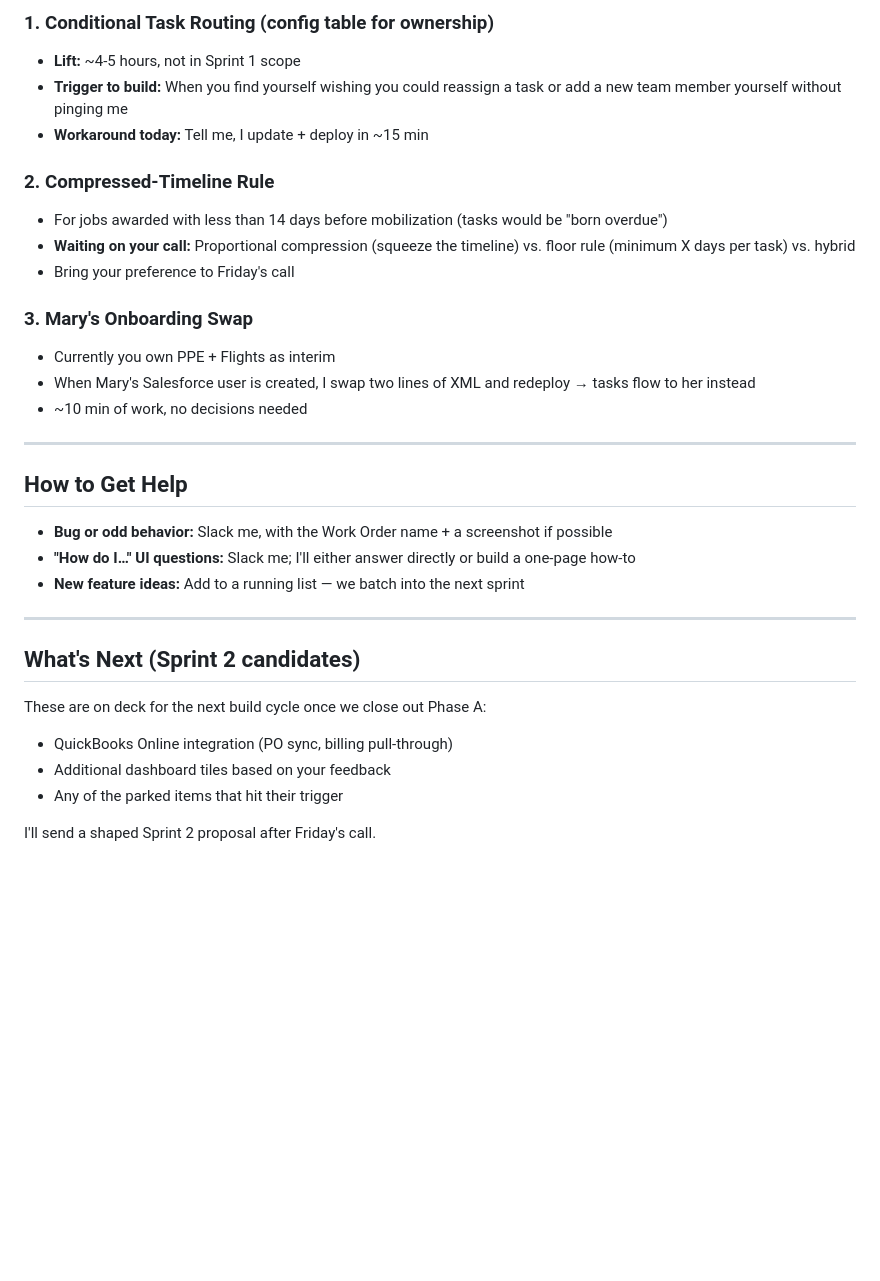
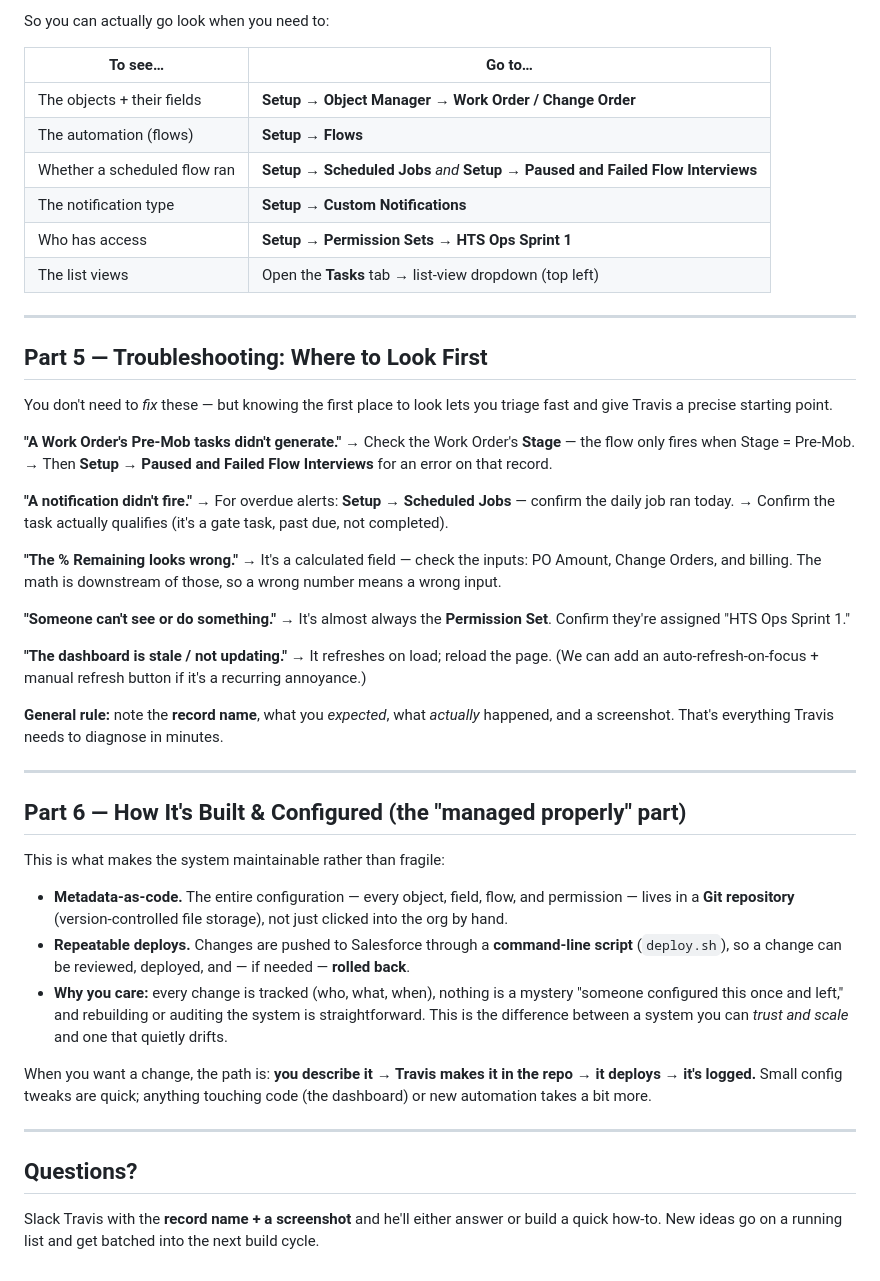
Before and after one commit to travi-trav3/HTS-salesforce-cli, a Markdown page: BUILD_MAP_FOR_AMANDA.md, the part around one of its changes. GitHub-like rendering; blank space fills up the shorter version.

```diff
--- a/BUILD_MAP_FOR_AMANDA.md
+++ b/BUILD_MAP_FOR_AMANDA.md
@@ -71,35 +73,54 @@ These came directly from your feedback email. All four are built — deploying t
 
-### 1. Conditional Task Routing (config table for ownership)
-- **Lift:** ~4-5 hours, not in Sprint 1 scope
-- **Trigger to build:** When you find yourself wishing you could reassign a task or add a new team member yourself without pinging me
-- **Workaround today:** Tell me, I update + deploy in ~15 min
+So you can actually go look when you need to:
 
-### 2. Compressed-Timeline Rule
-- For jobs awarded with less than 14 days before mobilization (tasks would be "born overdue")
-- **Waiting on your call:** Proportional compression (squeeze the timeline) vs. floor rule (minimum X days per task) vs. hybrid
-- Bring your preference to Friday's call
-
-### 3. Mary's Onboarding Swap
-- Currently you own PPE + Flights as interim
-- When Mary's Salesforce user is created, I swap two lines of XML and redeploy → tasks flow to her instead
-- ~10 min of work, no decisions needed
+| To see… | Go to… |
+|---|---|
+| The objects + their fields | **Setup → Object Manager → Work Order / Change Order** |
+| The automation (flows) | **Setup → Flows** |
+| Whether a scheduled flow ran | **Setup → Scheduled Jobs** *and* **Setup → Paused and Failed Flow Interviews** |
+| The notification type | **Setup → Custom Notifications** |
+| Who has access | **Setup → Permission Sets → HTS Ops Sprint 1** |
+| The list views | Open the **Tasks** tab → list-view dropdown (top left) |
 
 ---
 
-## How to Get Help
+## Part 5 — Troubleshooting: Where to Look First
 
-- **Bug or odd behavior:** Slack me, with the Work Order name + a screenshot if possible
-- **"How do I…" UI questions:** Slack me; I'll either answer directly or build a one-page how-to
-- **New feature ideas:** Add to a running list — we batch into the next sprint
+You don't need to *fix* these — but knowing the first place to look lets you triage fast and give Travis a precise starting point.
+
+**"A Work Order's Pre-Mob tasks didn't generate."**
+→ Check the Work Order's **Stage** — the flow only fires when Stage = Pre-Mob.
+→ Then **Setup → Paused and Failed Flow Interviews** for an error on that record.
+
+**"A notification didn't fire."**
+→ For overdue alerts: **Setup → Scheduled Jobs** — confirm the daily job ran today.
+→ Confirm the task actually qualifies (it's a gate task, past due, not completed).
+
+**"The % Remaining looks wrong."**
+→ It's a calculated field — check the inputs: PO Amount, Change Orders, and billing. The math is downstream of those, so a wrong number means a wrong input.
+
+**"Someone can't see or do something."**
+→ It's almost always the **Permission Set**. Confirm they're assigned "HTS Ops Sprint 1."
+
+**"The dashboard is stale / not updating."**
+→ It refreshes on load; reload the page. (We can add an auto-refresh-on-focus + manual refresh button if it's a recurring annoyance.)
+
+**General rule:** note the **record name**, what you *expected*, what *actually* happened, and a screenshot. That's everything Travis needs to diagnose in minutes.
 
 ---
 
-## What's Next (Sprint 2 candidates)
+## Part 6 — How It's Built & Configured (the "managed properly" part)
 
-These are on deck for the next build cycle once we close out Phase A:
+This is what makes the system maintainable rather than fragile:
 
-- QuickBooks Online integration (PO sync, billing pull-through)
-- Additional dashboard tiles based on your feedback
-- Any of the parked items that hit their trigger
+- **Metadata-as-code.** The entire configuration — every object, field, flow, and permission — lives in a **Git repository** (version-controlled file storage), not just clicked into the org by hand.
+- **Repeatable deploys.** Changes are pushed to Salesforce through a **command-line script** (`deploy.sh`), so a change can be reviewed, deployed, and — if needed — **rolled back**.
+- **Why you care:** every change is tracked (who, what, when), nothing is a mystery "someone configured this once and left," and rebuilding or auditing the system is straightforward. This is the difference between a system you can *trust and scale* and one that quietly drifts.
 
-I'll send a shaped Sprint 2 proposal after Friday's call.
+When you want a change, the path is: **you describe it → Travis makes it in the repo → it deploys → it's logged.** Small config tweaks are quick; anything touching code (the dashboard) or new automation takes a bit more.
+
+---
+
+## Questions?
+
+Slack Travis with the **record name + a screenshot** and he'll either answer or build a quick how-to. New ideas go on a running list and get batched into the next build cycle.
```
Also changed, not shown: other parts of BUILD_MAP_FOR_AMANDA.md (+50 -48 lines).
